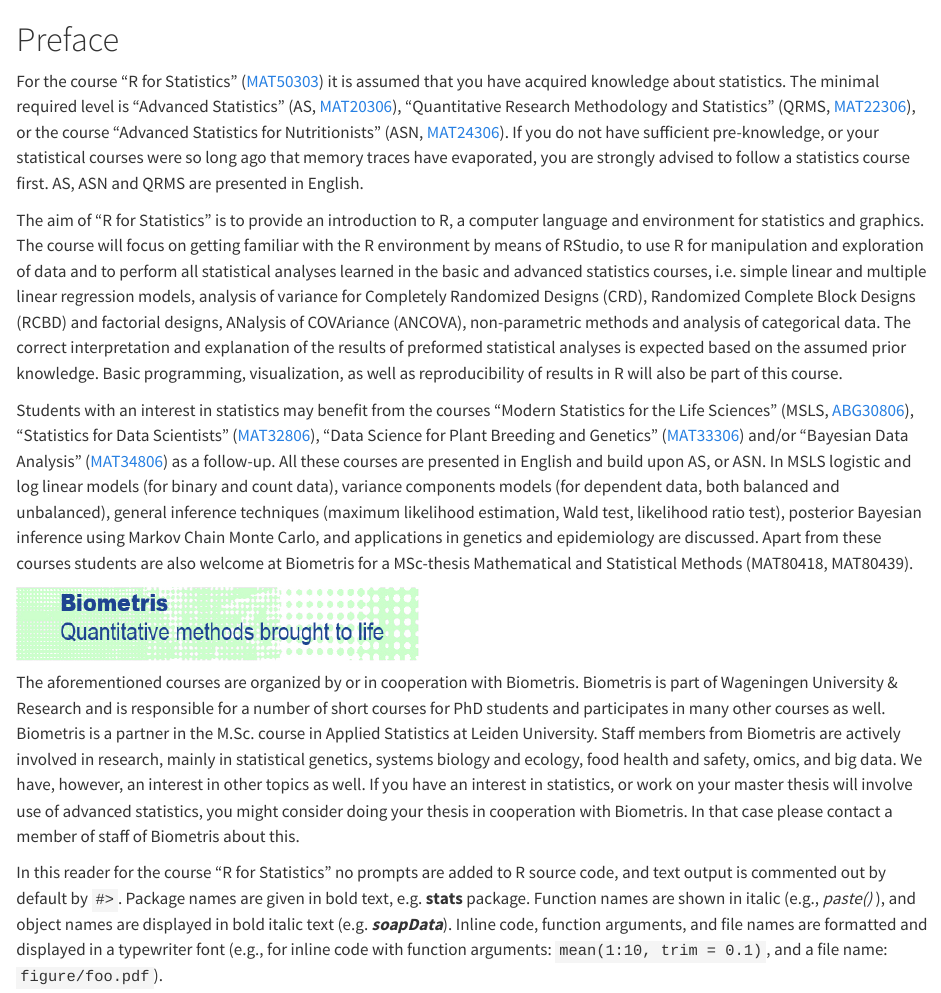
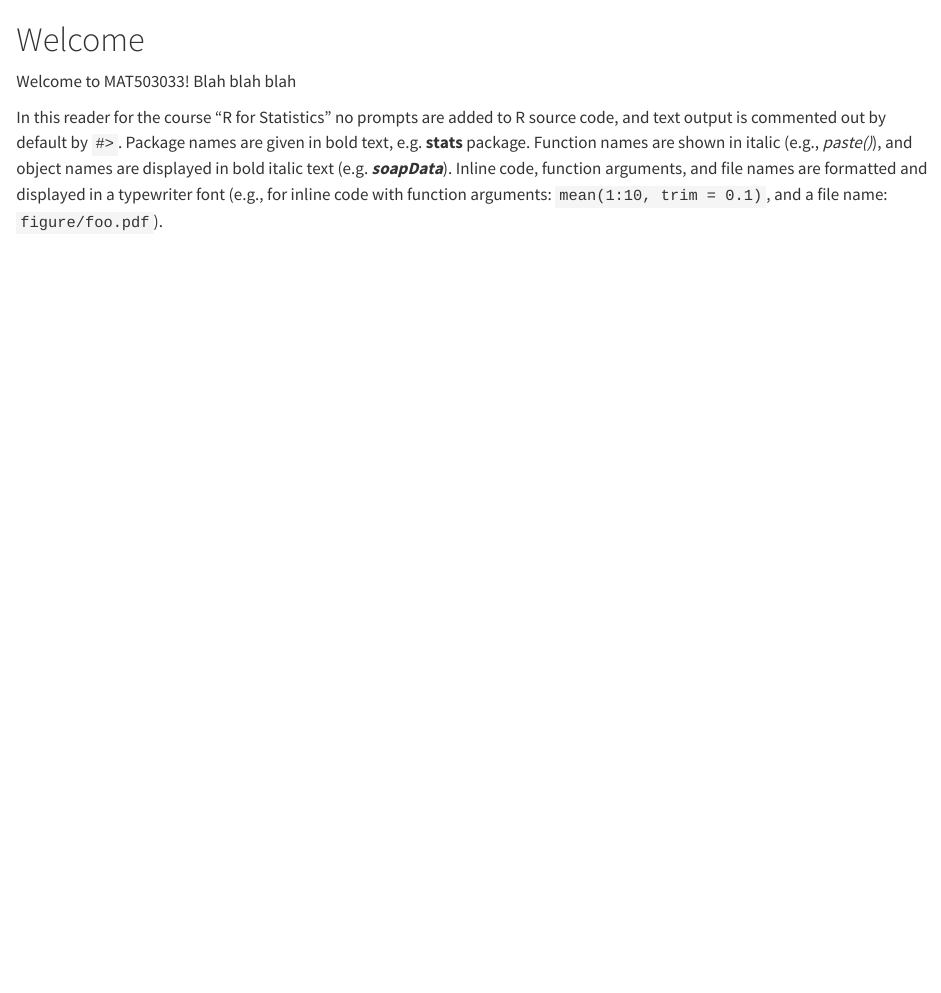
Before and after one commit to mverouden/quarto-book-example, a Quarto document (index.qmd): the page in a window 1100 px wide, from its top. Rendered offline with R 4.5, knitr and Pandoc in place of Quarto, with nearby package versions.

Commit message:
rewritten index

```diff
--- a/index.qmd
+++ b/index.qmd
@@ -1,13 +1,7 @@
-# Preface {.unnumbered}
+\pagestyle{headings}
 
-For the course "R for Statistics" ([MAT50303](https://wur.osiris-student.nl/#/onderwijscatalogus/extern/cursus?cursuscode=MAT50303&collegejaar=huidig)) it is assumed that you have acquired knowledge about statistics. The minimal required level is "Advanced Statistics" (AS, [MAT20306](https://wur.osiris-student.nl/#/onderwijscatalogus/extern/cursus?cursuscode=MAT20306&collegejaar=huidig)), "Quantitative Research Methodology and Statistics" (QRMS, [MAT22306](https://wur.osiris-student.nl/#/onderwijscatalogus/extern/cursus?cursuscode=MAT22306&collegejaar=huidig)), or the course "Advanced Statistics for Nutritionists" (ASN, [MAT24306](https://wur.osiris-student.nl/#/onderwijscatalogus/extern/cursus?cursuscode=MAT24306&collegejaar=huidig)). If you do not have sufficient pre-knowledge, or your statistical courses were so long ago that memory traces have evaporated, you are strongly advised to follow a statistics course first. AS, ASN and QRMS are presented in English.
+# Welcome {.unnumbered}
 
-The aim of "R for Statistics" is to provide an introduction to R, a computer language and environment for statistics and graphics. The course will focus on getting familiar with the R environment by means of RStudio, to use R for manipulation and exploration of data and to perform all statistical analyses learned in the basic and advanced statistics courses, i.e. simple linear and multiple linear regression models, analysis of variance for Completely Randomized Designs (CRD), Randomized Complete Block Designs (RCBD) and factorial designs, ANalysis of COVAriance (ANCOVA), non-parametric methods and analysis of categorical data. The correct interpretation and explanation of the results of preformed statistical analyses is expected based on the assumed prior knowledge. Basic programming, visualization, as well as reproducibility of results in R will also be part of this course.
+Welcome to MAT503033! Blah blah blah
 
-Students with an interest in statistics may benefit from the courses "Modern Statistics for the Life Sciences" (MSLS, [ABG30806](https://wur.osiris-student.nl/#/onderwijscatalogus/extern/cursus?cursuscode=ABG30806&collegejaar=huidig)), "Statistics for Data Scientists" ([MAT32806](https://wur.osiris-student.nl/#/onderwijscatalogus/extern/cursus?cursuscode=MAT32806&collegejaar=huidig)), "Data Science for Plant Breeding and Genetics" ([MAT33306](https://wur.osiris-student.nl/#/onderwijscatalogus/extern/cursus?cursuscode=MAT33306&collegejaar=huidig)) and/or "Bayesian Data Analysis" ([MAT34806](https://wur.osiris-student.nl/#/onderwijscatalogus/extern/cursus?cursuscode=MAT34806&collegejaar=huidig)) as a follow-up. All these courses are presented in English and build upon AS, or ASN. In MSLS logistic and log linear models (for binary and count data), variance components models (for dependent data, both balanced and unbalanced), general inference techniques (maximum likelihood estimation, Wald test, likelihood ratio test), posterior Bayesian inference using Markov Chain Monte Carlo, and applications in genetics and epidemiology are discussed. Apart from these courses students are also welcome at Biometris for a MSc-thesis Mathematical and Statistical Methods (MAT80418, MAT80439).
-
-[![](images/biometris.png){fig-align="center" width="400" height="72"}](https://www.wur.eu/biometris)
-
-The aforementioned courses are organized by or in cooperation with Biometris. Biometris is part of Wageningen University & Research and is responsible for a number of short courses for PhD students and participates in many other courses as well. Biometris is a partner in the M.Sc. course in Applied Statistics at Leiden University. Staff members from Biometris are actively involved in research, mainly in statistical genetics, systems biology and ecology, food health and safety, omics, and big data. We have, however, an interest in other topics as well. If you have an interest in statistics, or work on your master thesis will involve use of advanced statistics, you might consider doing your thesis in cooperation with Biometris. In that case please contact a member of staff of Biometris about this.
-
-In this reader for the course "R for Statistics" no prompts are added to R source code, and text output is commented out by default by `#>`. Package names are given in bold text, e.g. **stats** package. Function names are shown in italic (e.g., _paste()_ ), and object names are displayed in bold italic text (e.g. _**soapData**_). Inline code, function arguments, and file names are formatted and displayed in a typewriter font (e.g., for inline code with function arguments: `mean(1:10, trim = 0.1)`, and a file name: `figure/foo.pdf`).
+In this reader for the course "R for Statistics" no prompts are added to R source code, and text output is commented out by default by `#>`. Package names are given in bold text, e.g. **stats** package. Function names are shown in italic (e.g., _paste()_), and object names are displayed in bold italic text (e.g. _**soapData**_). Inline code, function arguments, and file names are formatted and displayed in a typewriter font (e.g., for inline code with function arguments: `mean(1:10, trim = 0.1)`, and a file name: `figure/foo.pdf`).
```
